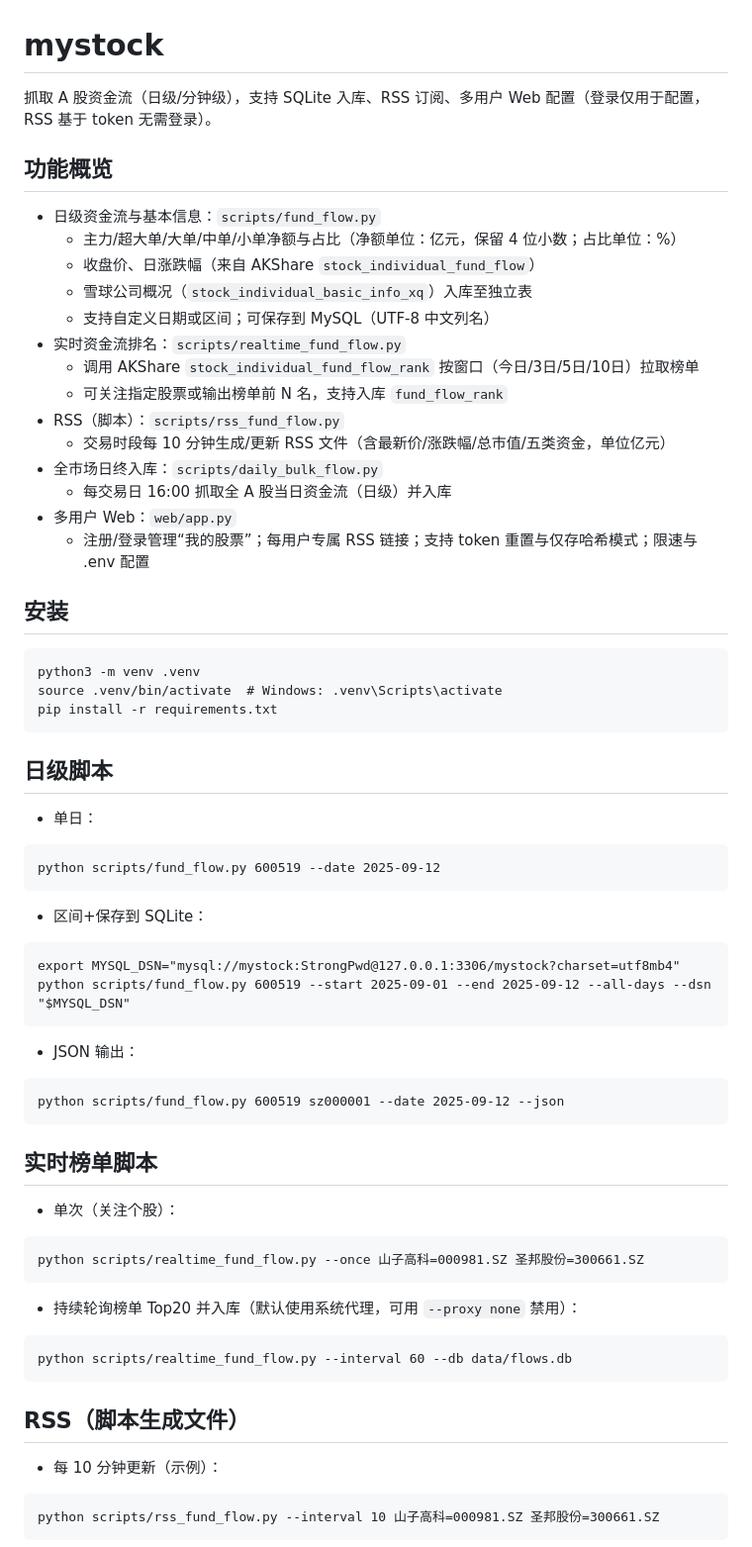
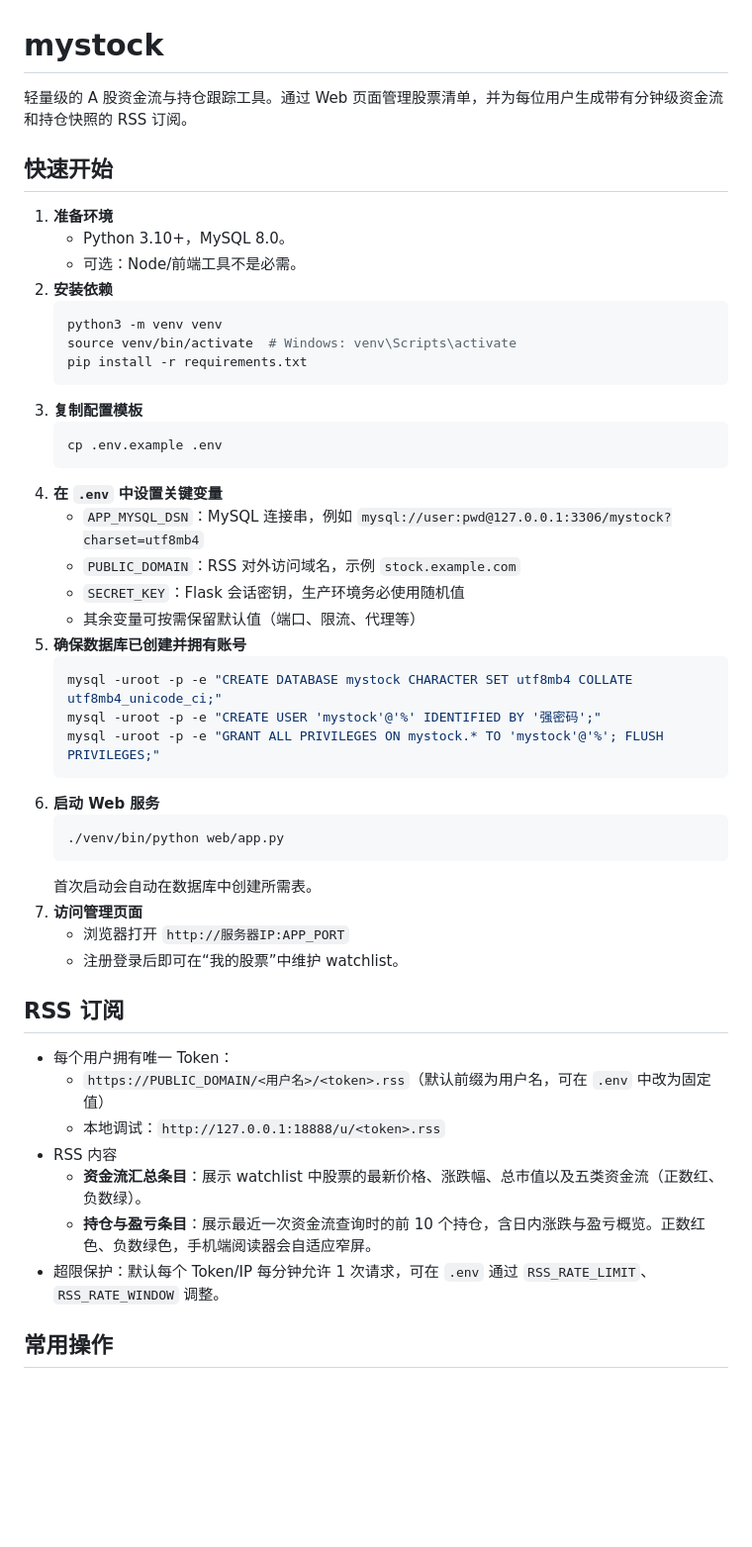
Before and after one commit to cwjcw/mystock, a Markdown page: README.md, the part around the change printed below. Shown: that part at 99% size. Rendered like a GitHub page; blank space fills up the shorter version.

````diff
--- a/README.md
+++ b/README.md
@@ -1,58 +1,51 @@
 # mystock
 
-抓取 A 股资金流（日级/分钟级），支持 SQLite 入库、RSS 订阅、多用户 Web 配置（登录仅用于配置，RSS 基于 token 无需登录）。
+轻量级的 A 股资金流与持仓跟踪工具。通过 Web 页面管理股票清单，并为每位用户生成带有分钟级资金流和持仓快照的 RSS 订阅。
 
-## 功能概览
-- 日级资金流与基本信息：`scripts/fund_flow.py`
-  - 主力/超大单/大单/中单/小单净额与占比（净额单位：亿元，保留 4 位小数；占比单位：%）
-  - 收盘价、日涨跌幅（来自 AKShare `stock_individual_fund_flow`）
-  - 雪球公司概况（`stock_individual_basic_info_xq`）入库至独立表
-  - 支持自定义日期或区间；可保存到 MySQL（UTF-8 中文列名）
-- 实时资金流排名：`scripts/realtime_fund_flow.py`
-  - 调用 AKShare `stock_individual_fund_flow_rank` 按窗口（今日/3日/5日/10日）拉取榜单
-  - 可关注指定股票或输出榜单前 N 名，支持入库 `fund_flow_rank`
-- RSS（脚本）：`scripts/rss_fund_flow.py`
-  - 交易时段每 10 分钟生成/更新 RSS 文件（含最新价/涨跌幅/总市值/五类资金，单位亿元）
-- 全市场日终入库：`scripts/daily_bulk_flow.py`
-  - 每交易日 16:00 抓取全 A 股当日资金流（日级）并入库
-- 多用户 Web：`web/app.py`
-  - 注册/登录管理“我的股票”；每用户专属 RSS 链接；支持 token 重置与仅存哈希模式；限速与 .env 配置
+## 快速开始
 
-## 安装
-```
-python3 -m venv .venv
-source .venv/bin/activate  # Windows: .venv\Scripts\activate
-pip install -r requirements.txt
-```
+1. **准备环境**
+   - Python 3.10+，MySQL 8.0。
+   - 可选：Node/前端工具不是必需。
+2. **安装依赖**
+   ```bash
+   python3 -m venv venv
+   source venv/bin/activate  # Windows: venv\Scripts\activate
+   pip install -r requirements.txt
+   ```
+3. **复制配置模板**
+   ```bash
+   cp .env.example .env
+   ```
+4. **在 `.env` 中设置关键变量**
+   - `APP_MYSQL_DSN`：MySQL 连接串，例如 `mysql://user:pwd@127.0.0.1:3306/mystock?charset=utf8mb4`
+   - `PUBLIC_DOMAIN`：RSS 对外访问域名，示例 `stock.example.com`
+   - `SECRET_KEY`：Flask 会话密钥，生产环境务必使用随机值
+   - 其余变量可按需保留默认值（端口、限流、代理等）
+5. **确保数据库已创建并拥有账号**
+   ```bash
+   mysql -uroot -p -e "CREATE DATABASE mystock CHARACTER SET utf8mb4 COLLATE utf8mb4_unicode_ci;"
+   mysql -uroot -p -e "CREATE USER 'mystock'@'%' IDENTIFIED BY '强密码';"
+   mysql -uroot -p -e "GRANT ALL PRIVILEGES ON mystock.* TO 'mystock'@'%'; FLUSH PRIVILEGES;"
+   ```
+6. **启动 Web 服务**
+   ```bash
+   ./venv/bin/python web/app.py
+   ```
+   首次启动会自动在数据库中创建所需表。
+7. **访问管理页面**
+   - 浏览器打开 `http://服务器IP:APP_PORT`
+   - 注册登录后即可在“我的股票”中维护 watchlist。
 
-## 日级脚本
-- 单日：
-```
-python scripts/fund_flow.py 600519 --date 2025-09-12
-```
-- 区间+保存到 SQLite：
-```
-export MYSQL_DSN="mysql://mystock:StrongPwd@127.0.0.1:3306/mystock?charset=utf8mb4"
-python scripts/fund_flow.py 600519 --start 2025-09-01 --end 2025-09-12 --all-days --dsn "$MYSQL_DSN"
-```
-- JSON 输出：
-```
-python scripts/fund_flow.py 600519 sz000001 --date 2025-09-12 --json
-```
+## RSS 订阅
 
-## 实时榜单脚本
-- 单次（关注个股）：
-```
-python scripts/realtime_fund_flow.py --once 山子高科=000981.SZ 圣邦股份=300661.SZ
-```
-- 持续轮询榜单 Top20 并入库（默认使用系统代理，可用 `--proxy none` 禁用）：
-```
-python scripts/realtime_fund_flow.py --interval 60 --db data/flows.db
-```
+- 每个用户拥有唯一 Token：
+  - `https://PUBLIC_DOMAIN/<用户名>/<token>.rss`（默认前缀为用户名，可在 `.env` 中改为固定值）
+  - 本地调试：`http://127.0.0.1:18888/u/<token>.rss`
+- RSS 内容
+  - **资金流汇总条目**：展示 watchlist 中股票的最新价格、涨跌幅、总市值以及五类资金流（正数红、负数绿）。
+  - **持仓与盈亏条目**：展示最近一次资金流查询时的前 10 个持仓，含日内涨跌与盈亏概览。正数红色、负数绿色，手机端阅读器会自适应窄屏。
+- 超限保护：默认每个 Token/IP 每分钟允许 1 次请求，可在 `.env` 通过 `RSS_RATE_LIMIT`、`RSS_RATE_WINDOW` 调整。
 
-## RSS（脚本生成文件）
-- 每 10 分钟更新（示例）：
-```
-python scripts/rss_fund_flow.py --interval 10 山子高科=000981.SZ 圣邦股份=300661.SZ
-```
+## 常用操作
 
````
Also changed, not shown: other parts of README.md (+26 -138 lines).
